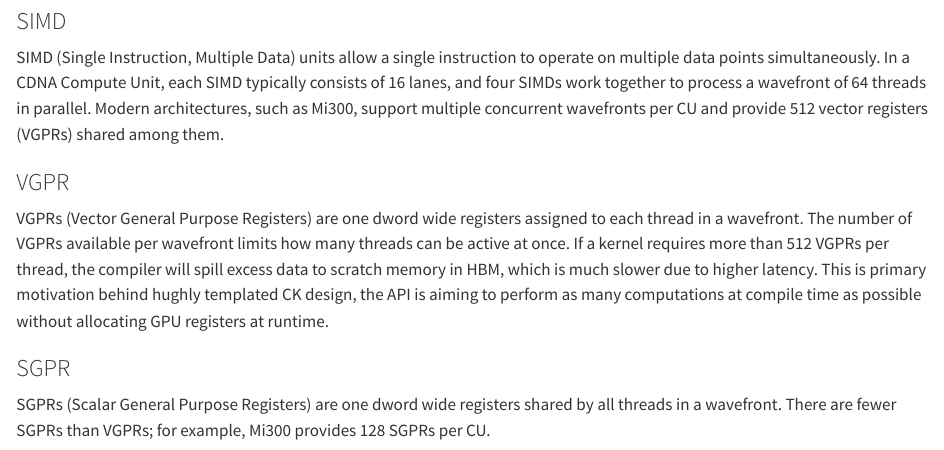
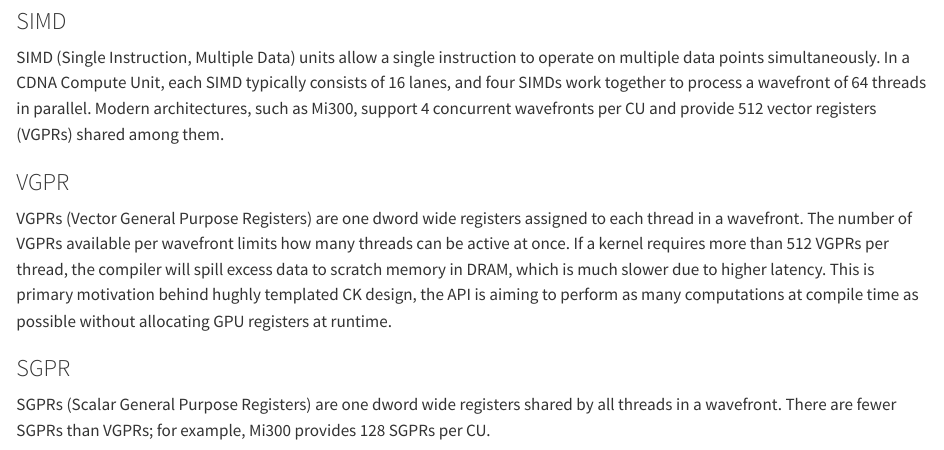
Before and after one commit to ghamarian/pythonck, a Quarto document (documentation/hardware/00_gpu_basics.qmd): the page in a window 1100 px wide, from 1280 px down. Rendered offline with R 4.5, knitr and Pandoc in place of Quarto, with nearby package versions; drawn as R Markdown's standard HTML page in place of the format the file asks for.

Commit message:
Fix incorrect statements in GPU overview page

```diff
--- a/documentation/hardware/00_gpu_basics.qmd
+++ b/documentation/hardware/00_gpu_basics.qmd
@@ -71,12 +71,12 @@ such as the VALU (Vector ALU), SALU (Scalar ALU), Local Data Share (LDS),
 ### SIMD
 SIMD (Single Instruction, Multiple Data) units allow a single instruction to operate on multiple data points simultaneously.
  In a CDNA Compute Unit, each SIMD typically consists of 16 lanes, and four SIMDs work together to process a wavefront of 64 threads
- in parallel. Modern architectures, such as Mi300, support multiple concurrent wavefronts per CU and provide 512 vector registers (VGPRs) shared among them.
+ in parallel. Modern architectures, such as Mi300, support 4 concurrent wavefronts per CU and provide 512 vector registers (VGPRs) shared among them.
 
 ### VGPR
 VGPRs (Vector General Purpose Registers) are one dword wide registers assigned to each thread in a wavefront.
 The number of VGPRs available per wavefront limits how many threads can be active at once. If a kernel requires more than 512 VGPRs per thread,
- the compiler will spill excess data to scratch memory in HBM, which is much slower due to higher latency.
+ the compiler will spill excess data to scratch memory in DRAM, which is much slower due to higher latency.
  This is primary motivation behind hughly templated CK design, the API is aiming to perform as many computations
  at compile time as possible without allocating  GPU registers at runtime.
 
```
